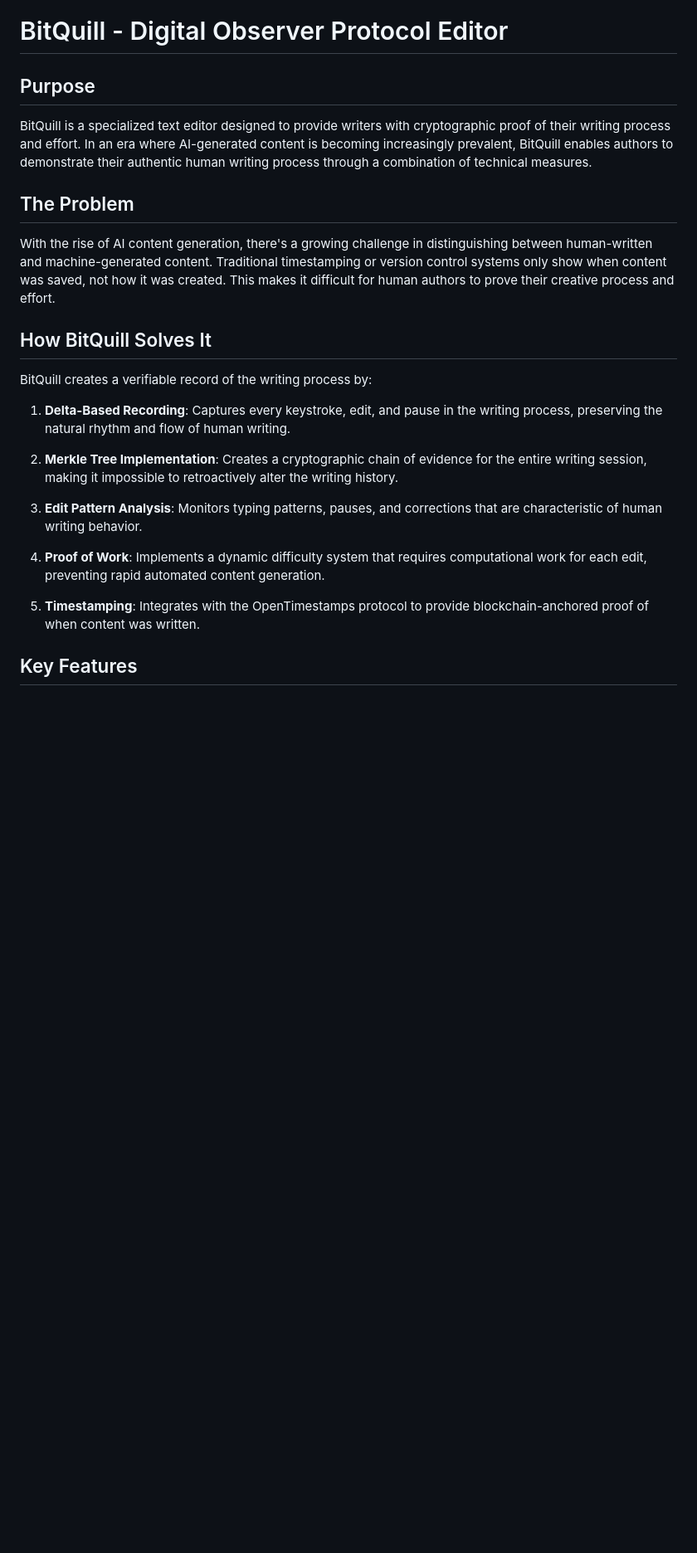
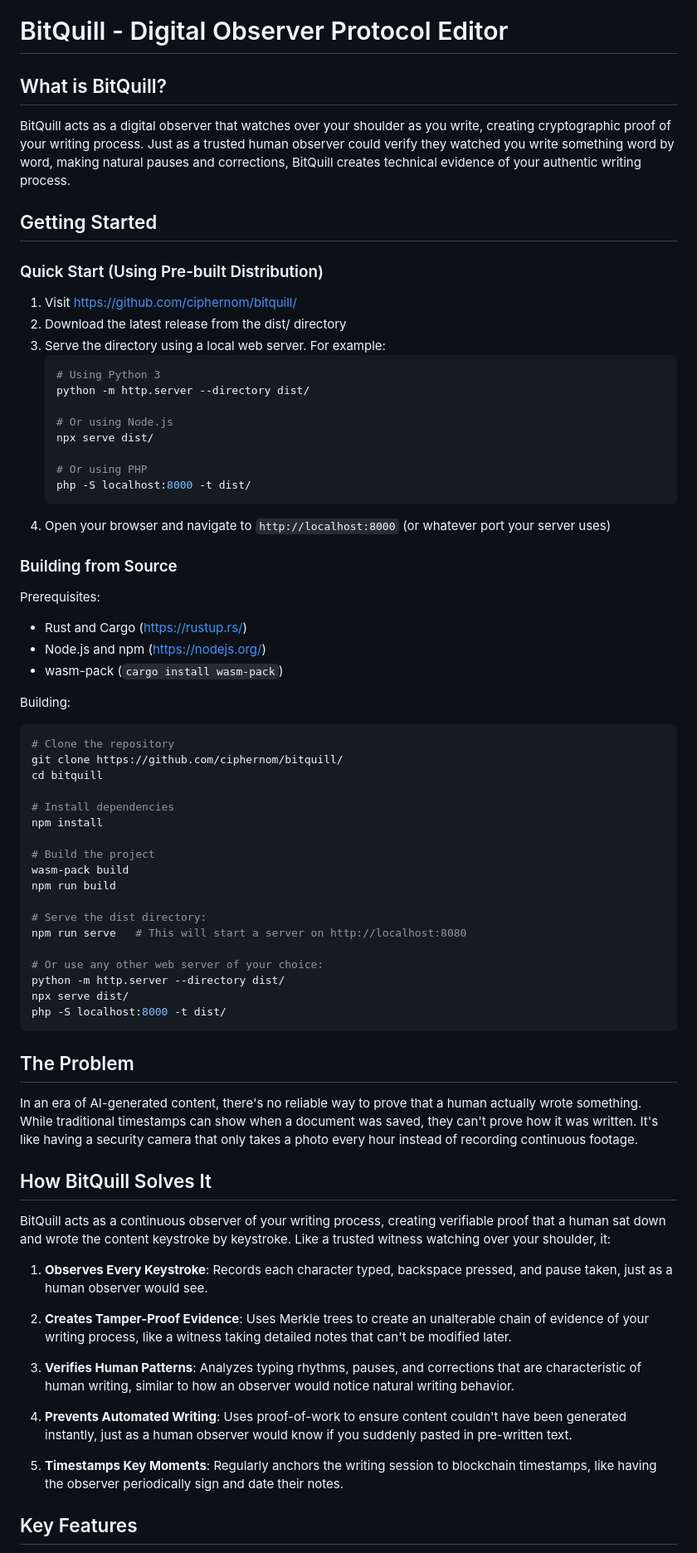
Before and after one commit to ciphernom/bitquill, a Markdown page: README.md, the part around the change printed below. Shown: that part at 83% size. GitHub-like rendering; blank space fills up the shorter version.

````diff
--- a/README.md
+++ b/README.md
@@ -1,22 +1,68 @@
 # BitQuill - Digital Observer Protocol Editor
 
-## Purpose
-BitQuill is a specialized text editor designed to provide writers with cryptographic proof of their writing process and effort. In an era where AI-generated content is becoming increasingly prevalent, BitQuill enables authors to demonstrate their authentic human writing process through a combination of technical measures.
+## What is BitQuill?
+BitQuill acts as a digital observer that watches over your shoulder as you write, creating cryptographic proof of your writing process. Just as a trusted human observer could verify they watched you write something word by word, making natural pauses and corrections, BitQuill creates technical evidence of your authentic writing process.
+
+## Getting Started
+
+### Quick Start (Using Pre-built Distribution)
+1. Visit https://github.com/ciphernom/bitquill/
+2. Download the latest release from the dist/ directory
+3. Serve the directory using a local web server. For example:
+   ```bash
+   # Using Python 3
+   python -m http.server --directory dist/
+
+   # Or using Node.js
+   npx serve dist/
+
+   # Or using PHP
+   php -S localhost:8000 -t dist/
+   ```
+4. Open your browser and navigate to `http://localhost:8000` (or whatever port your server uses)
+
+### Building from Source
+Prerequisites:
+- Rust and Cargo (https://rustup.rs/)
+- Node.js and npm (https://nodejs.org/)
+- wasm-pack (`cargo install wasm-pack`)
+
+Building:
+```bash
+# Clone the repository
+git clone https://github.com/ciphernom/bitquill/
+cd bitquill
+
+# Install dependencies
+npm install
+
+# Build the project
+wasm-pack build
+npm run build
+
+# Serve the dist directory:
+npm run serve   # This will start a server on http://localhost:8080
+
+# Or use any other web server of your choice:
+python -m http.server --directory dist/
+npx serve dist/
+php -S localhost:8000 -t dist/
+```
 
 ## The Problem
-With the rise of AI content generation, there's a growing challenge in distinguishing between human-written and machine-generated content. Traditional timestamping or version control systems only show when content was saved, not how it was created. This makes it difficult for human authors to prove their creative process and effort.
+In an era of AI-generated content, there's no reliable way to prove that a human actually wrote something. While traditional timestamps can show when a document was saved, they can't prove how it was written. It's like having a security camera that only takes a photo every hour instead of recording continuous footage.
 
 ## How BitQuill Solves It
-BitQuill creates a verifiable record of the writing process by:
+BitQuill acts as a continuous observer of your writing process, creating verifiable proof that a human sat down and wrote the content keystroke by keystroke. Like a trusted witness watching over your shoulder, it:
 
-1. **Delta-Based Recording**: Captures every keystroke, edit, and pause in the writing process, preserving the natural rhythm and flow of human writing.
+1. **Observes Every Keystroke**: Records each character typed, backspace pressed, and pause taken, just as a human observer would see.
 
-2. **Merkle Tree Implementation**: Creates a cryptographic chain of evidence for the entire writing session, making it impossible to retroactively alter the writing history.
+2. **Creates Tamper-Proof Evidence**: Uses Merkle trees to create an unalterable chain of evidence of your writing process, like a witness taking detailed notes that can't be modified later.
 
-3. **Edit Pattern Analysis**: Monitors typing patterns, pauses, and corrections that are characteristic of human writing behavior.
+3. **Verifies Human Patterns**: Analyzes typing rhythms, pauses, and corrections that are characteristic of human writing, similar to how an observer would notice natural writing behavior.
 
-4. **Proof of Work**: Implements a dynamic difficulty system that requires computational work for each edit, preventing rapid automated content generation.
+4. **Prevents Automated Writing**: Uses proof-of-work to ensure content couldn't have been generated instantly, just as a human observer would know if you suddenly pasted in pre-written text.
 
-5. **Timestamping**: Integrates with the OpenTimestamps protocol to provide blockchain-anchored proof of when content was written.
+5. **Timestamps Key Moments**: Regularly anchors the writing session to blockchain timestamps, like having the observer periodically sign and date their notes.
 
 ## Key Features
````
Also changed, not shown: other parts of README.md (+10 -19 lines).
